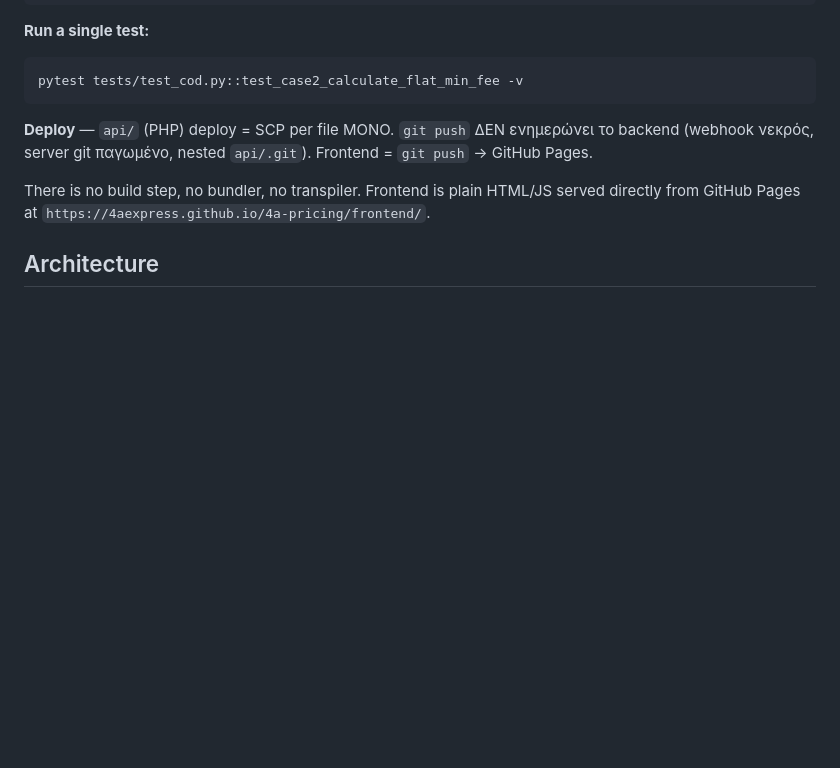
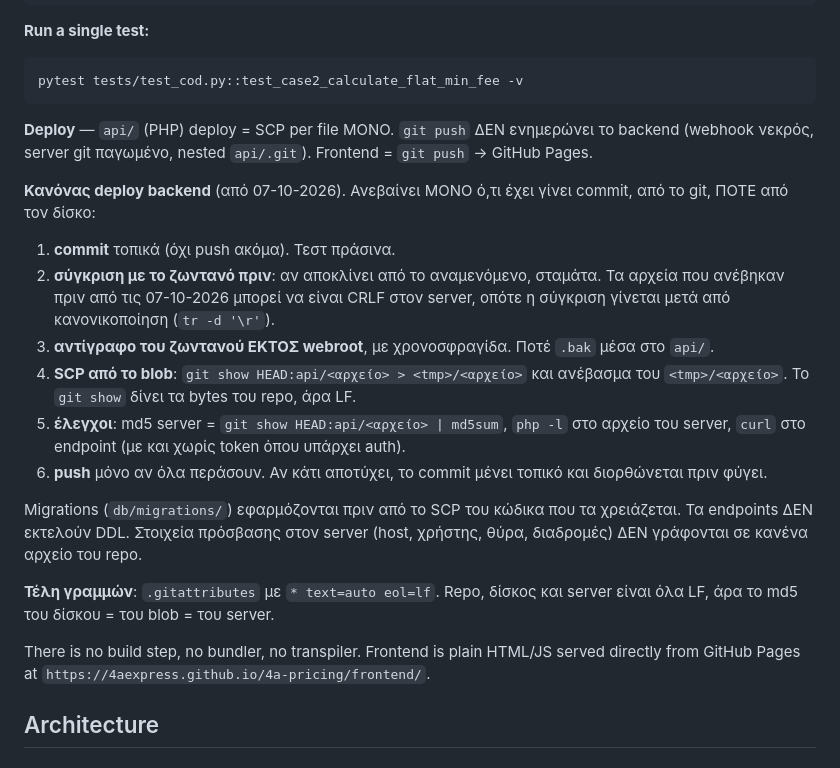
Before and after one commit to 4AExpress/4a-pricing, a Markdown page: CLAUDE.md, the part around the change. Rendered like a GitHub page; blank space fills up the shorter version.

Commit message:
docs: κανόνας deploy backend, SCP από το git και όχι από τον δίσκο
commit → σύγκριση με το ζωντανό (κανονικοποιημένη για τα παλιά CRLF) →
αντίγραφο εκτός webroot → SCP από git show HEAD → md5/php -l/curl →
push μόνο αν όλα περάσουν. Χωρίς στοιχεία πρόσβασης στον server.

Co-Authored-By: Claude Opus 5.5 (1M context) <noreply@anthropic.com>

````diff
--- a/CLAUDE.md
+++ b/CLAUDE.md
@@ -15,6 +15,19 @@ pytest tests/test_cod.py::test_case2_calculate_flat_min_fee -v
 ```
 
 **Deploy** — `api/` (PHP) deploy = SCP per file ΜΟΝΟ. `git push` ΔΕΝ ενημερώνει το backend (webhook νεκρός, server git παγωμένο, nested `api/.git`). Frontend = `git push` → GitHub Pages.
+
+**Κανόνας deploy backend** (από 07-10-2026). Ανεβαίνει ΜΟΝΟ ό,τι έχει γίνει commit, από το git, ΠΟΤΕ από τον δίσκο:
+
+1. **commit** τοπικά (όχι push ακόμα). Τεστ πράσινα.
+2. **σύγκριση με το ζωντανό πριν**: αν αποκλίνει από το αναμενόμενο, σταμάτα. Τα αρχεία που ανέβηκαν πριν από τις 07-10-2026 μπορεί να είναι CRLF στον server, οπότε η σύγκριση γίνεται μετά από κανονικοποίηση (`tr -d '\r'`).
+3. **αντίγραφο του ζωντανού ΕΚΤΟΣ webroot**, με χρονοσφραγίδα. Ποτέ `.bak` μέσα στο `api/`.
+4. **SCP από το blob**: `git show HEAD:api/<αρχείο> > <tmp>/<αρχείο>` και ανέβασμα του `<tmp>/<αρχείο>`. Το `git show` δίνει τα bytes του repo, άρα LF.
+5. **έλεγχοι**: md5 server = `git show HEAD:api/<αρχείο> | md5sum`, `php -l` στο αρχείο του server, `curl` στο endpoint (με και χωρίς token όπου υπάρχει auth).
+6. **push** μόνο αν όλα περάσουν. Αν κάτι αποτύχει, το commit μένει τοπικό και διορθώνεται πριν φύγει.
+
+Migrations (`db/migrations/`) εφαρμόζονται πριν από το SCP του κώδικα που τα χρειάζεται. Τα endpoints ΔΕΝ εκτελούν DDL. Στοιχεία πρόσβασης στον server (host, χρήστης, θύρα, διαδρομές) ΔΕΝ γράφονται σε κανένα αρχείο του repo.
+
+**Τέλη γραμμών**: `.gitattributes` με `* text=auto eol=lf`. Repo, δίσκος και server είναι όλα LF, άρα το md5 του δίσκου = του blob = του server.
 
 There is no build step, no bundler, no transpiler. Frontend is plain HTML/JS served directly from GitHub Pages at `https://4aexpress.github.io/4a-pricing/frontend/`.
 
````
